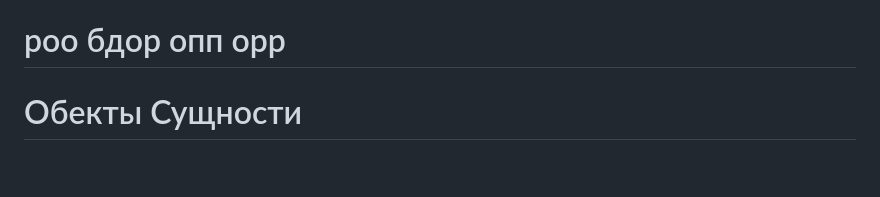
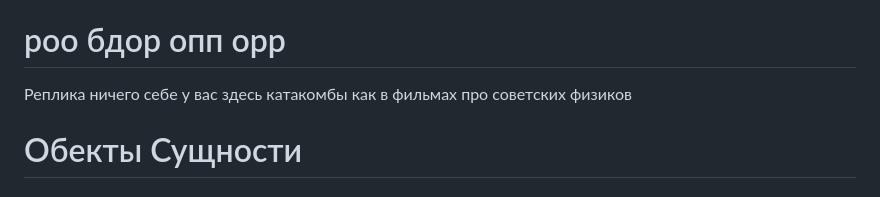
Before and after one commit to Story987/pos800, a Markdown page: docs/Line1/VavilonVIP.md, the part around the change. GitHub-like rendering; blank space fills up the shorter version.

Commit message:
MAGNETO sync: 2026-09-23 23:22:35

```diff
--- a/docs/Line1/VavilonVIP.md
+++ b/docs/Line1/VavilonVIP.md
@@ -416,6 +416,8 @@ Applications
 
 # роо бдор опп орр
 
+Реплика ничего себе у вас здесь катакомбы как в фильмах про советских физиков
+
 
 
 
```
